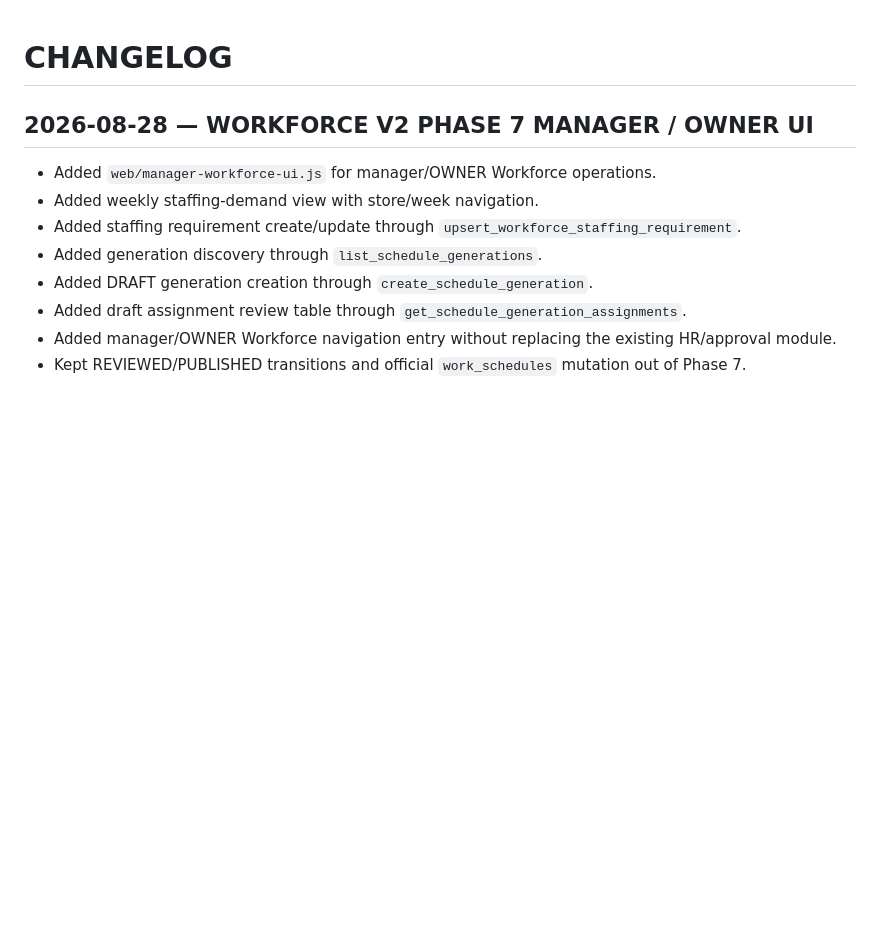
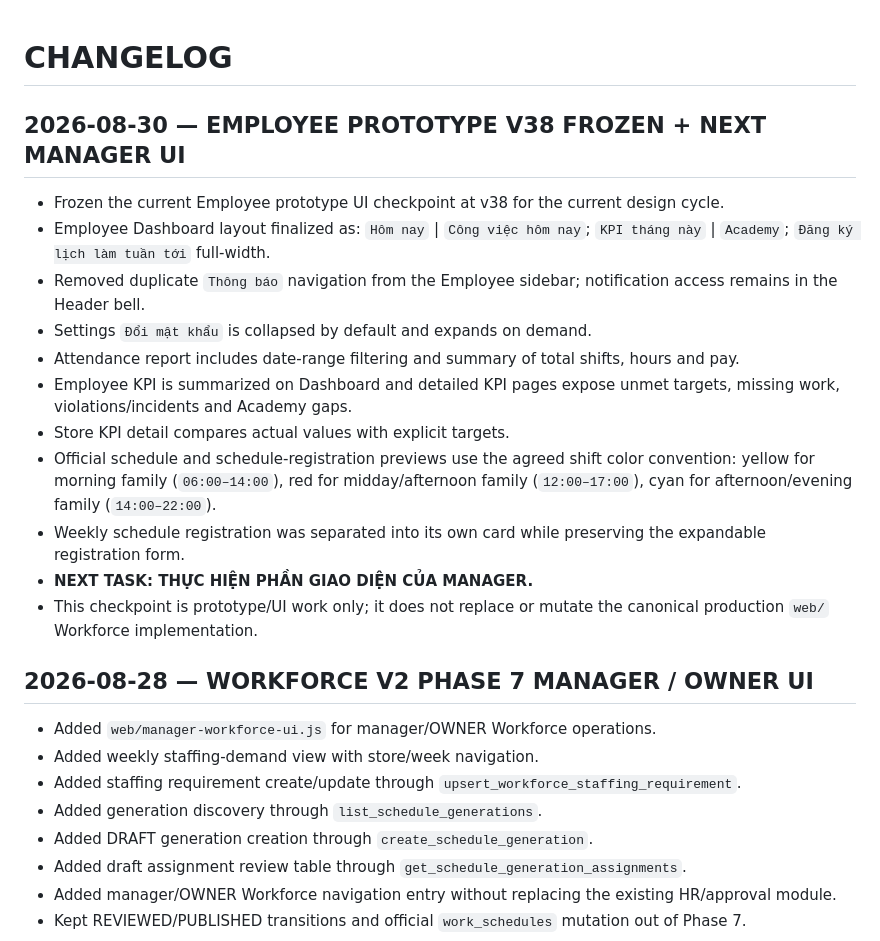
Before and after one commit to magasincoffee/noibo, a Markdown page: PROJECT_CONTROL/CHANGELOG.md, the part around the change. Drawn GitHub-style; blank space fills up the shorter version.

Commit message:
Record final Employee prototype v38 checkpoint and next Manager UI task

```diff
--- a/PROJECT_CONTROL/CHANGELOG.md
+++ b/PROJECT_CONTROL/CHANGELOG.md
@@ -1,4 +1,17 @@
 # CHANGELOG
+
+## 2026-08-30 — EMPLOYEE PROTOTYPE V38 FROZEN + NEXT MANAGER UI
+- Frozen the current Employee prototype UI checkpoint at v38 for the current design cycle.
+- Employee Dashboard layout finalized as: `Hôm nay` | `Công việc hôm nay`; `KPI tháng này` | `Academy`; `Đăng ký lịch làm tuần tới` full-width.
+- Removed duplicate `Thông báo` navigation from the Employee sidebar; notification access remains in the Header bell.
+- Settings `Đổi mật khẩu` is collapsed by default and expands on demand.
+- Attendance report includes date-range filtering and summary of total shifts, hours and pay.
+- Employee KPI is summarized on Dashboard and detailed KPI pages expose unmet targets, missing work, violations/incidents and Academy gaps.
+- Store KPI detail compares actual values with explicit targets.
+- Official schedule and schedule-registration previews use the agreed shift color convention: yellow for morning family (`06:00–14:00`), red for midday/afternoon family (`12:00–17:00`), cyan for afternoon/evening family (`14:00–22:00`).
+- Weekly schedule registration was separated into its own card while preserving the expandable registration form.
+- **NEXT TASK: THỰC HIỆN PHẦN GIAO DIỆN CỦA MANAGER.**
+- This checkpoint is prototype/UI work only; it does not replace or mutate the canonical production `web/` Workforce implementation.
 
 ## 2026-08-28 — WORKFORCE V2 PHASE 7 MANAGER / OWNER UI
 - Added `web/manager-workforce-ui.js` for manager/OWNER Workforce operations.
```
